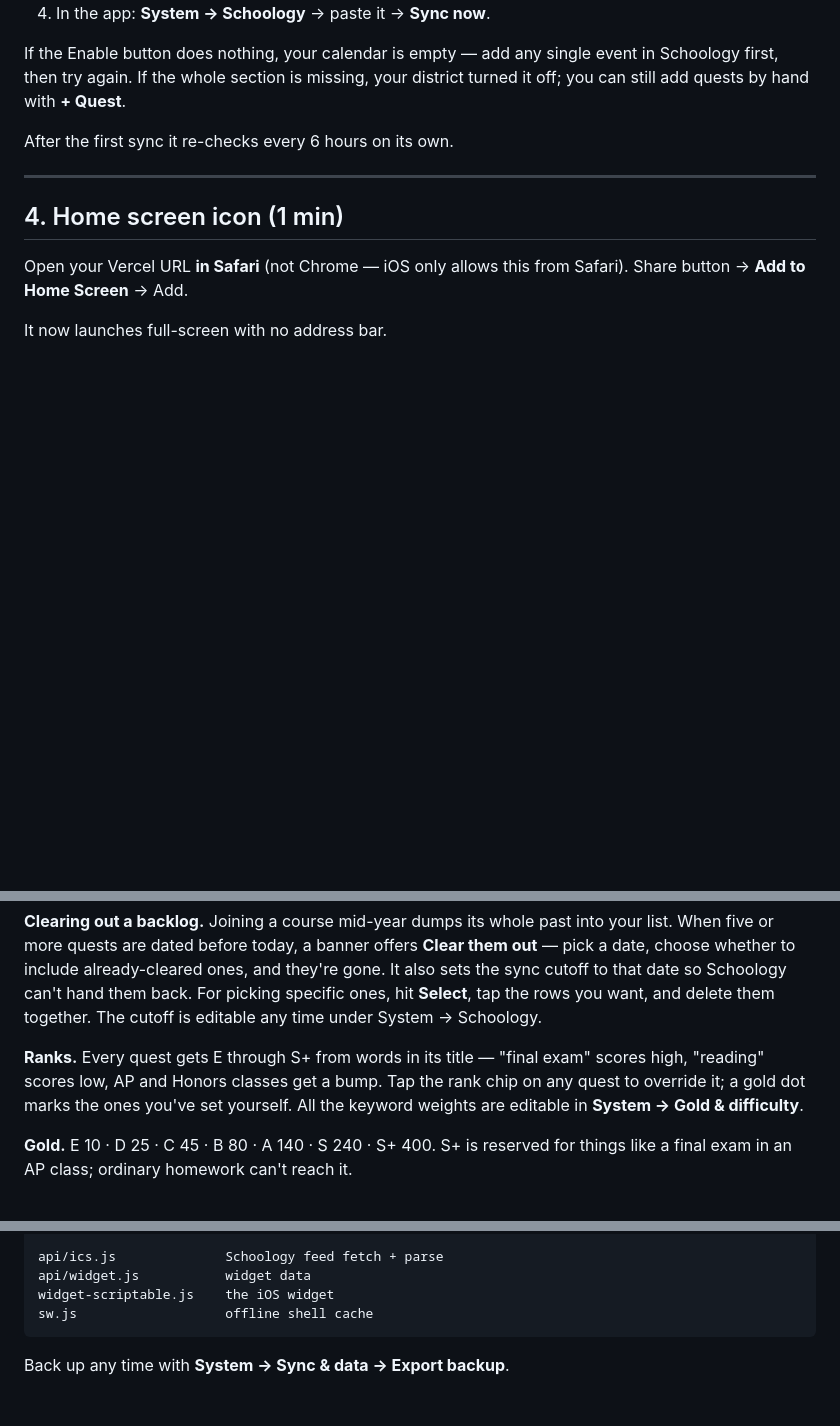
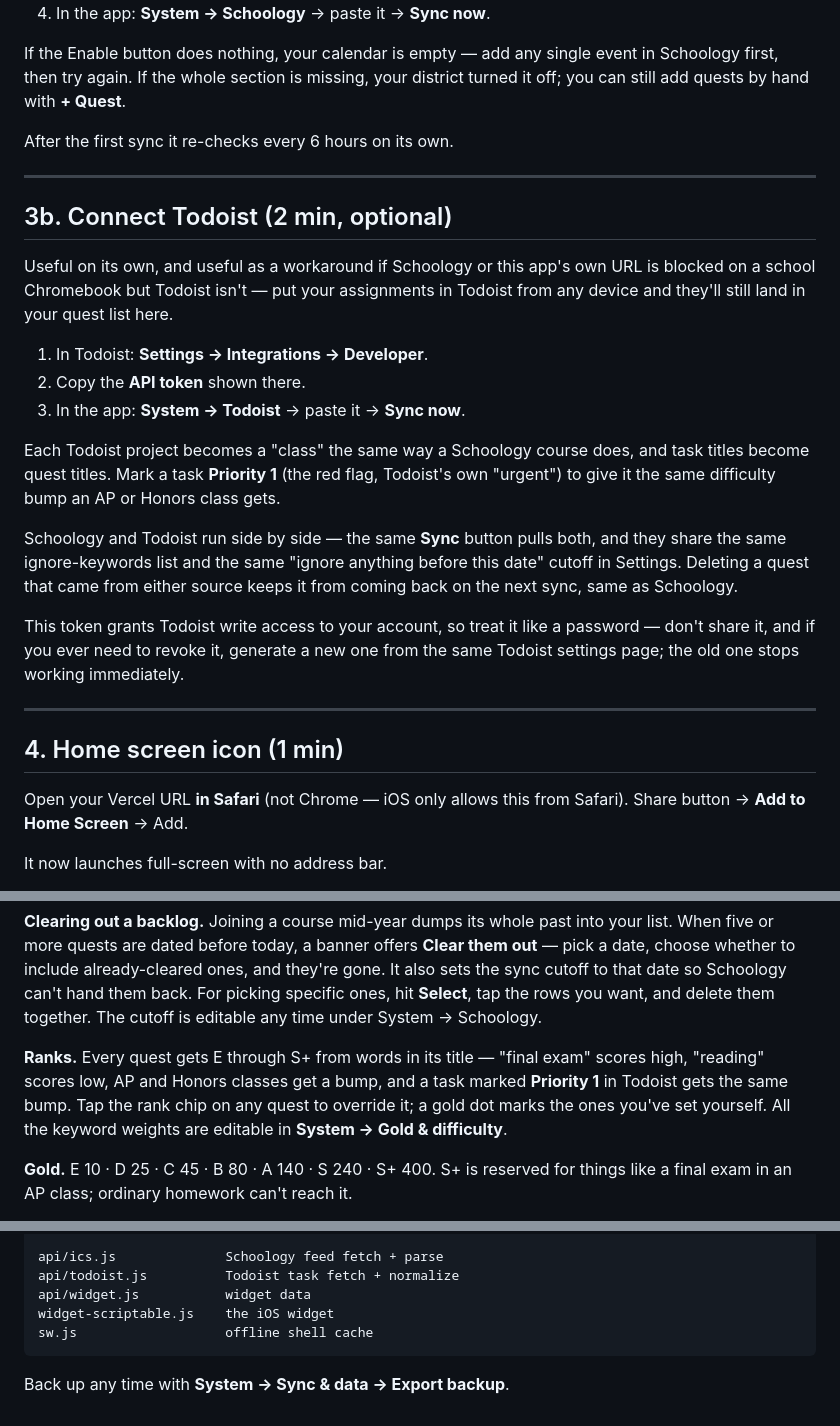
Before and after one commit to arnavaborkar-alt/system, a Markdown page: solo-system/README.md, 3 parts joined by grey strips. Drawn GitHub-style; blank space fills up the shorter version.

```diff
--- a/solo-system/README.md
+++ b/solo-system/README.md
@@ -88,6 +88,31 @@ After the first sync it re-checks every 6 hours on its own.
 
 ---
 
+## 3b. Connect Todoist (2 min, optional)
+
+Useful on its own, and useful as a workaround if Schoology or this app's own URL is
+blocked on a school Chromebook but Todoist isn't — put your assignments in Todoist
+from any device and they'll still land in your quest list here.
+
+1. In Todoist: **Settings → Integrations → Developer**.
+2. Copy the **API token** shown there.
+3. In the app: **System → Todoist** → paste it → **Sync now**.
+
+Each Todoist project becomes a "class" the same way a Schoology course does, and task
+titles become quest titles. Mark a task **Priority 1** (the red flag, Todoist's own
+"urgent") to give it the same difficulty bump an AP or Honors class gets.
+
+Schoology and Todoist run side by side — the same **Sync** button pulls both, and they
+share the same ignore-keywords list and the same "ignore anything before this date"
+cutoff in Settings. Deleting a quest that came from either source keeps it from coming
+back on the next sync, same as Schoology.
+
+This token grants Todoist write access to your account, so treat it like a password —
+don't share it, and if you ever need to revoke it, generate a new one from the same
+Todoist settings page; the old one stops working immediately.
+
+---
+
 ## 4. Home screen icon (1 min)
 
 Open your Vercel URL **in Safari** (not Chrome — iOS only allows this from Safari).
@@ -140,7 +165,8 @@ specific ones, hit **Select**, tap the rows you want, and delete them together.
 cutoff is editable any time under System → Schoology.
 
 **Ranks.** Every quest gets E through S+ from words in its title — "final exam" scores
-high, "reading" scores low, AP and Honors classes get a bump. Tap the rank chip on any
+high, "reading" scores low, AP and Honors classes get a bump, and a task marked
+**Priority 1** in Todoist gets the same bump. Tap the rank chip on any
 quest to override it; a gold dot marks the ones you've set yourself. All the keyword
 weights are editable in **System → Gold & difficulty**.
 
@@ -208,6 +234,7 @@ api/state.js            cloud read/write
 api/board.js            leaderboard read (scoring rules live in state.js + board.js)
 
 api/ics.js              Schoology feed fetch + parse
+api/todoist.js          Todoist task fetch + normalize
 api/widget.js           widget data
 widget-scriptable.js    the iOS widget
 sw.js                   offline shell cache
```
